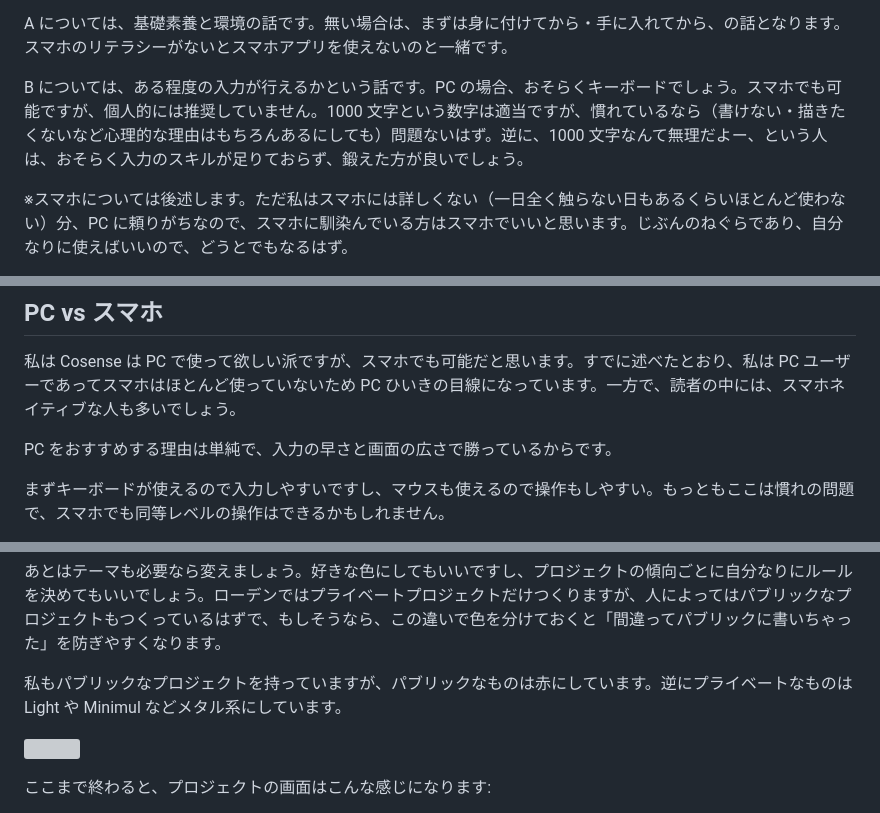
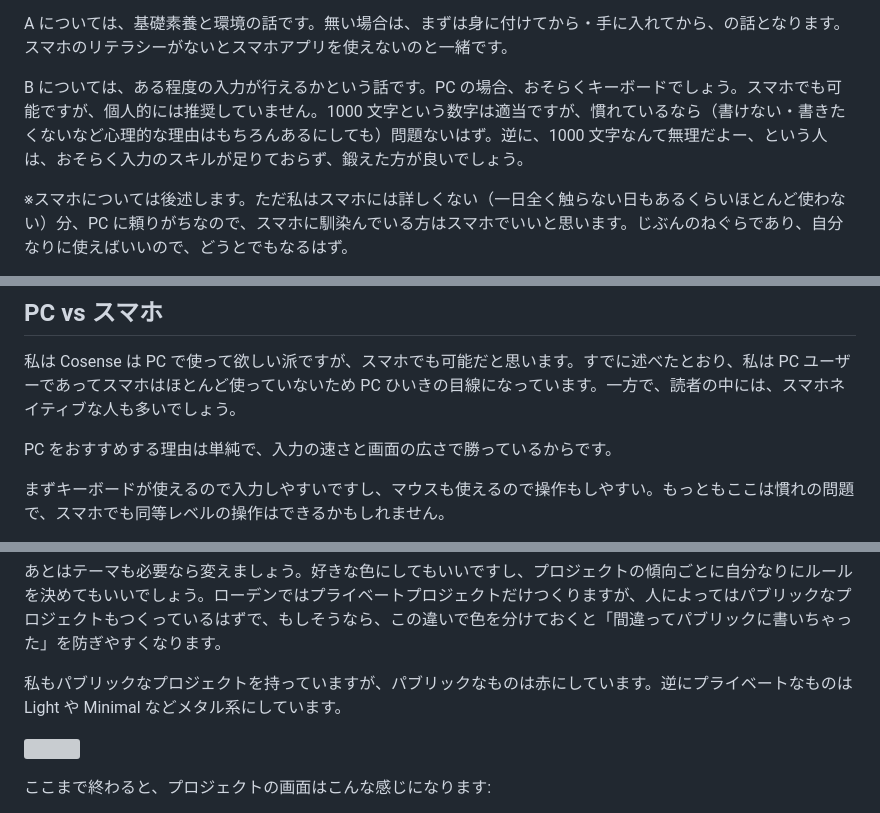
Before and after one commit to stakiran/rawden, a Markdown page: index.md, 3 parts joined by grey strips. GitHub-like rendering; grey boxes are pictures that could not be loaded.

```diff
--- a/index.md
+++ b/index.md
@@ -252,7 +252,7 @@ Cosense を使うと **肩の力を抜いた雑な管理が、ほどほどにう
 
 A については、基礎素養と環境の話です。無い場合は、まずは身に付けてから・手に入れてから、の話となります。スマホのリテラシーがないとスマホアプリを使えないのと一緒です。
 
-B については、ある程度の入力が行えるかという話です。PC の場合、おそらくキーボードでしょう。スマホでも可能ですが、個人的には推奨していません。1000 文字という数字は適当ですが、慣れているなら（書けない・描きたくないなど心理的な理由はもちろんあるにしても）問題ないはず。逆に、1000 文字なんて無理だよー、という人は、おそらく入力のスキルが足りておらず、鍛えた方が良いでしょう。
+B については、ある程度の入力が行えるかという話です。PC の場合、おそらくキーボードでしょう。スマホでも可能ですが、個人的には推奨していません。1000 文字という数字は適当ですが、慣れているなら（書けない・書きたくないなど心理的な理由はもちろんあるにしても）問題ないはず。逆に、1000 文字なんて無理だよー、という人は、おそらく入力のスキルが足りておらず、鍛えた方が良いでしょう。
 
 ※スマホについては後述します。ただ私はスマホには詳しくない（一日全く触らない日もあるくらいほとんど使わない）分、PC に頼りがちなので、スマホに馴染んでいる方はスマホでいいと思います。じぶんのねぐらであり、自分なりに使えばいいので、どうとでもなるはず。
 
@@ -263,7 +263,7 @@ C については、運動や読書やゲームなど何でもいいですが、
 ## PC vs スマホ
 私は Cosense は PC で使って欲しい派ですが、スマホでも可能だと思います。すでに述べたとおり、私は PC ユーザーであってスマホはほとんど使っていないため PC ひいきの目線になっています。一方で、読者の中には、スマホネイティブな人も多いでしょう。
 
-PC をおすすめする理由は単純で、入力の早さと画面の広さで勝っているからです。
+PC をおすすめする理由は単純で、入力の速さと画面の広さで勝っているからです。
 
 まずキーボードが使えるので入力しやすいですし、マウスも使えるので操作もしやすい。もっともここは慣れの問題で、スマホでも同等レベルの操作はできるかもしれません。
 
@@ -332,7 +332,7 @@ Gyazo.com を選ぶと、自分の Gyazo アカウントに保存されるよう
 
 あとはテーマも必要なら変えましょう。好きな色にしてもいいですし、プロジェクトの傾向ごとに自分なりにルールを決めてもいいでしょう。ローデンではプライベートプロジェクトだけつくりますが、人によってはパブリックなプロジェクトもつくっているはずで、もしそうなら、この違いで色を分けておくと「間違ってパブリックに書いちゃった」を防ぎやすくなります。
 
-私もパブリックなプロジェクトを持っていますが、パブリックなものは赤にしています。逆にプライベートなものは Light や Minimul などメタル系にしています。
+私もパブリックなプロジェクトを持っていますが、パブリックなものは赤にしています。逆にプライベートなものは Light や Minimal などメタル系にしています。
 
 ![](images/260610_054417.png)
 
```
Also changed, not shown: other parts of index.md (+19 -21 lines).
